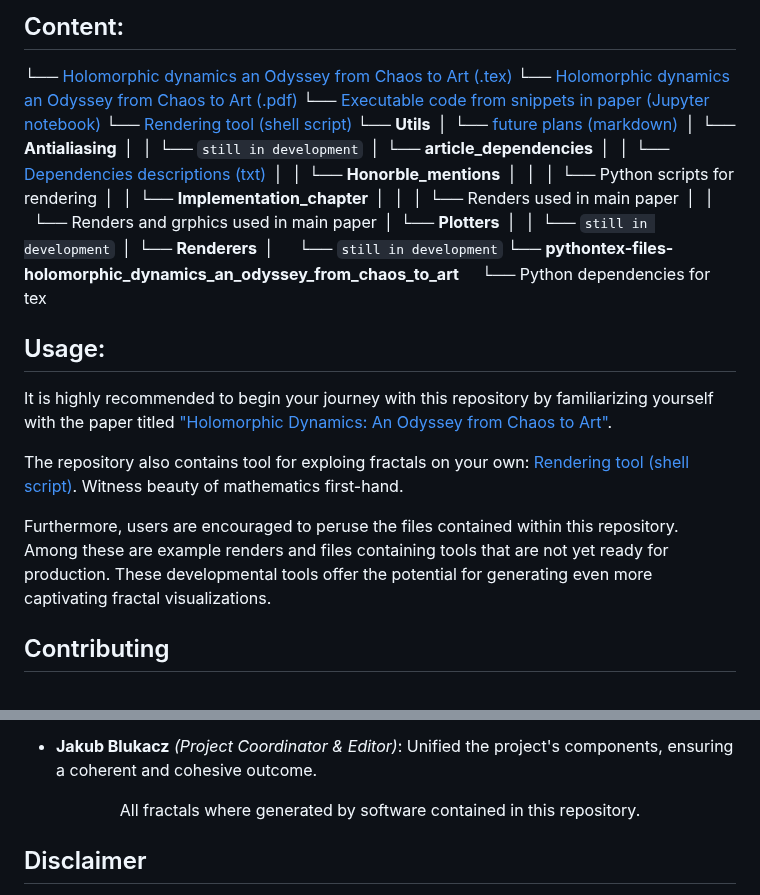
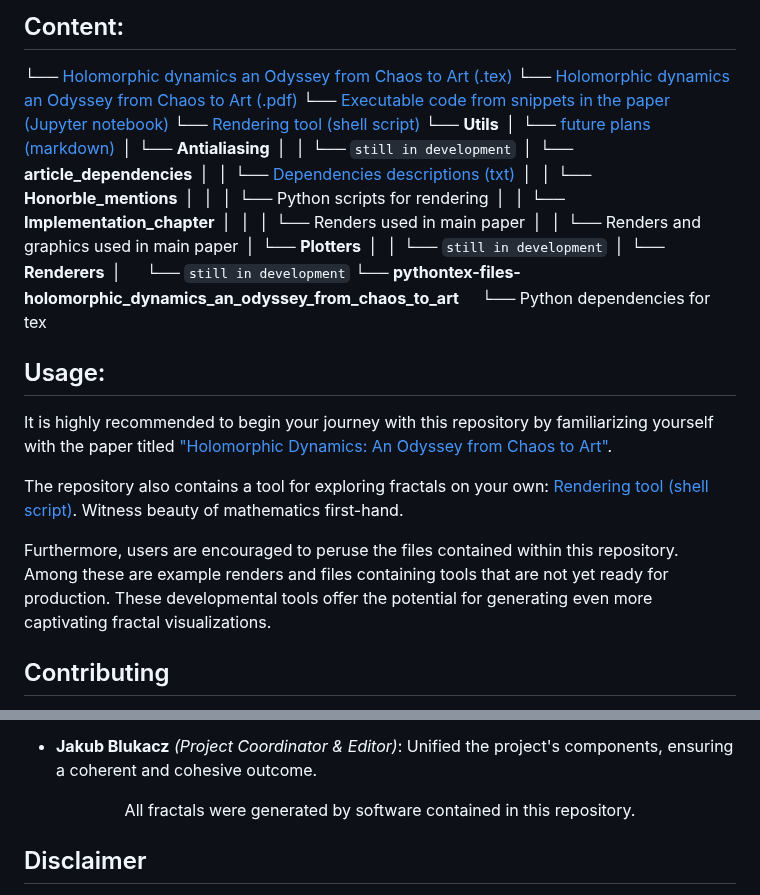
Before and after one commit to Awiomanik/to_infinity_and_beyond, a Markdown page: README.md, 2 parts joined by grey strips. Rendered like a GitHub page.

Commit message:
Minor update of README.md

```diff
--- a/README.md
+++ b/README.md
@@ -29,7 +29,7 @@ Explore various fractals with Python shell scripts Jupyter notebooks and LaTex d
 
 └── [Holomorphic dynamics an Odyssey from Chaos to Art (.tex)](Holomorphic_dynamics_an_Odyssey_from_Chaos_to_Art.tex)</br>
 └── [Holomorphic dynamics an Odyssey from Chaos to Art (.pdf)](Holomorphic_dynamics_an_Odyssey_from_Chaos_to_Art.pdf)</br>
-└── [Executable code from snippets in paper (Jupyter notebook)](Executable_code_from_snippets_in_paper.ipynb)</br>
+└── [Executable code from snippets in the paper (Jupyter notebook)](Executable_code_from_snippets_in_paper.ipynb)</br>
 └── [Rendering tool (shell script)](Rendering_tool.py)</br>
 └── **Utils**</br>
 &nbsp;|&nbsp;&nbsp;└── [future plans (markdown)](Utils\future_plans.md)</br>
@@ -41,7 +41,7 @@ Explore various fractals with Python shell scripts Jupyter notebooks and LaTex d
 &nbsp;|&nbsp;&nbsp;&nbsp;|&nbsp;&nbsp;&nbsp;|&nbsp;&nbsp;└── Python scripts for rendering</br>
 &nbsp;|&nbsp;&nbsp;&nbsp;|&nbsp;&nbsp;└── **Implementation_chapter**</br>
 &nbsp;|&nbsp;&nbsp;&nbsp;|&nbsp;&nbsp;&nbsp;|&nbsp;&nbsp;└── Renders used in main paper</br>
-&nbsp;|&nbsp;&nbsp;&nbsp;|&nbsp;&nbsp;└── Renders and grphics used in main paper</br>
+&nbsp;|&nbsp;&nbsp;&nbsp;|&nbsp;&nbsp;└── Renders and graphics used in main paper</br>
 &nbsp;|&nbsp;&nbsp;└── **Plotters**</br>
 &nbsp;|&nbsp;&nbsp;&nbsp;|&nbsp;&nbsp;└── `still in development`</br>
 &nbsp;|&nbsp;&nbsp;└── **Renderers**</br>
@@ -55,13 +55,13 @@ Explore various fractals with Python shell scripts Jupyter notebooks and LaTex d
 
 It is highly recommended to begin your journey with this repository by familiarizing yourself with the paper titled ["Holomorphic Dynamics: An Odyssey from Chaos to Art"](Holomorphic_dynamics_an_Odyssey_from_Chaos_to_Art.pdf).
 
-The repository also contains tool for exploing fractals on your own: [Rendering tool (shell script)](Rendering_tool.py). Witness beauty of mathematics first-hand.
+The repository also contains a tool for exploring fractals on your own: [Rendering tool (shell script)](Rendering_tool.py). Witness beauty of mathematics first-hand.
 
 Furthermore, users are encouraged to peruse the files contained within this repository. Among these are example renders and files containing tools that are not yet ready for production. These developmental tools offer the potential for generating even more captivating fractal visualizations.
 
 <!--
 - **[Complex_plotter.py](Complex_plotter.py)**<br>
-In the directory of plotter run console command:<br>
+In the directory of plotter run the console command:<br>
 `python script_name.py [plane_range1] [plane_range2] [plane_range3] [plane_range4] [constant_coefficient]`<br>
 **Parameters:**<br>
 `plane_range`: A tuple indicating the range of the complex plane to be plotted ($R_{min}, R_{max}, I_{min}, I_{max}$).<br>
@@ -100,7 +100,7 @@ Crafted the foundational theoretical content and provided key insights.
 Unified the project's components, ensuring a coherent and cohesive outcome.
 
 
-<div align="center", style="font-size: small"> All fractals where generated by software contained in this repository.</div>
+<div align="center", style="font-size: small"> All fractals were generated by software contained in this repository.</div>
 
 ## Disclaimer
 This project is primarily an educational endeavour and may not be optimized for all systems. Use at your own risk.
```
